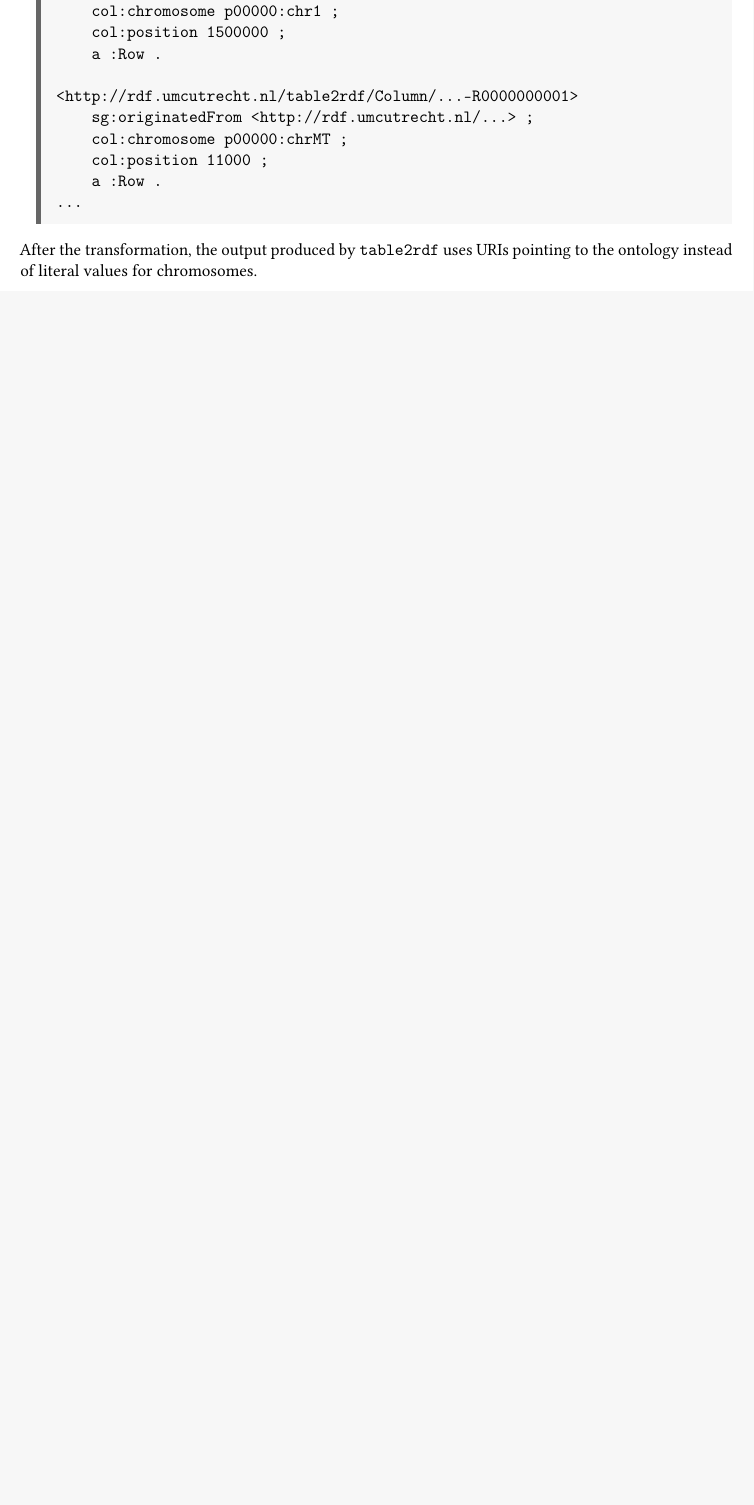
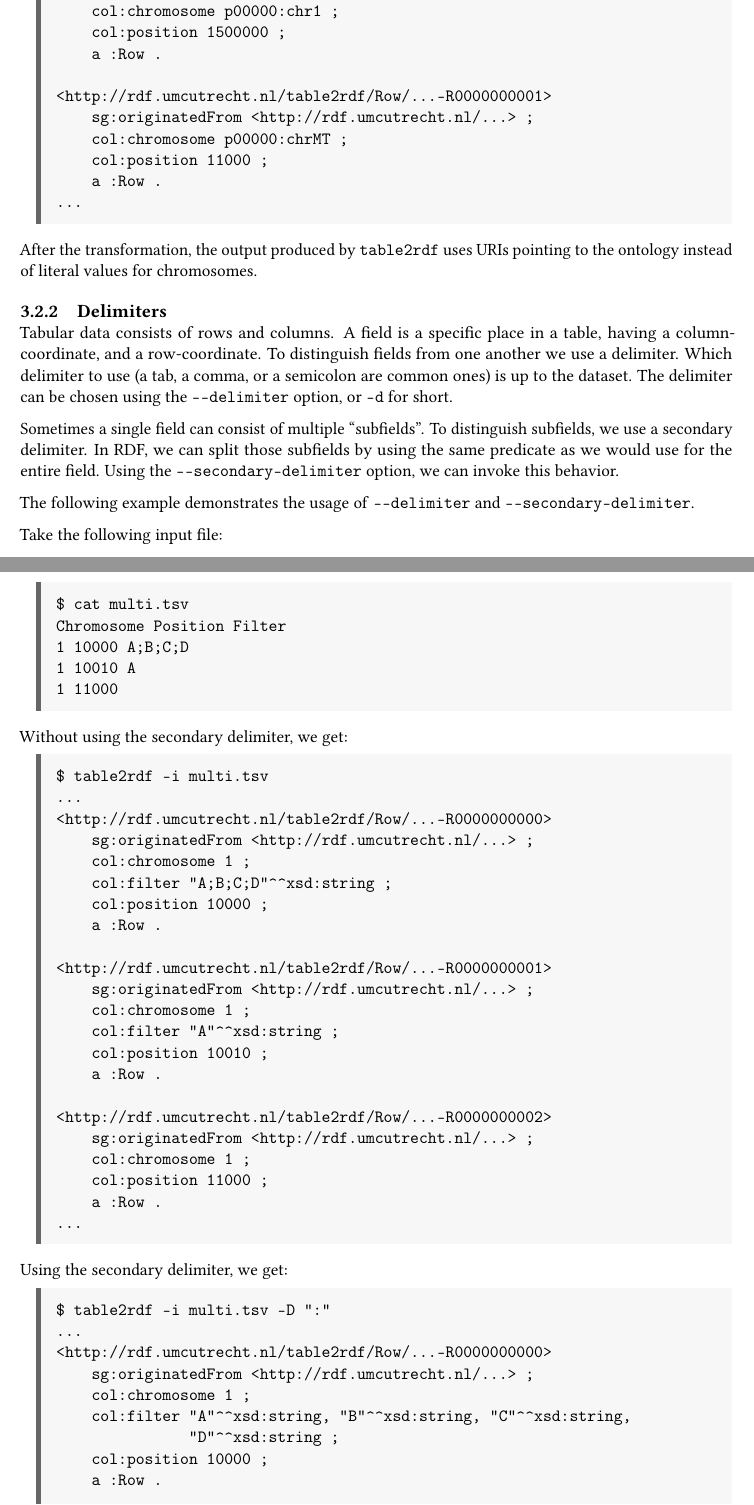
Before and after one commit to UMCUGenetics/sparqling-genomics, a LaTeX book (doc/sparqling-genomics.tex, which reads doc/command-line-tools.tex): part of page 10 of 24 before the commit and two parts of pages 10 and 11 of 26 after it, the two joined at a grey line, cut so that both start at the same text, the shorter picture padded with empty space. Compiled offline with pdfLaTeX.

Commit message:
table2rdf: Implement --secondary-delimiter.
* tools/table2rdf/include/runtime_configuration.h: Add ‘secondary_delimiter’
  variable.
* tools/table2rdf/src/runtime_configuration.c: Implement ‘secondary_delimiter’
  variable.
* tools/table2rdf/src/table.c: Implement secondary-delimiter behaviour.
* tools/table2rdf/src/ui.c: Add command-line option --secondary-delimiter.
* doc/command-line-tools.tex: Add documentation about delimiters.

```diff
--- a/doc/command-line-tools.tex
+++ b/doc/command-line-tools.tex
@@ -139,13 +138,13 @@ chrMT   11000
 \begin{verbatim}
 $ table2rdf -i test.tsv
 ...
-<http://rdf.umcutrecht.nl/table2rdf/Column/...-R0000000000>
+<http://rdf.umcutrecht.nl/table2rdf/Row/...-R0000000000>
     sg:originatedFrom <http://rdf.umcutrecht.nl/...> ;
     col:chromosome "chr1"^^xsd:string ;
     col:position 1500000 ;
     a :Row .
 
-<http://rdf.umcutrecht.nl/table2rdf/Column/...-R0000000001>
+<http://rdf.umcutrecht.nl/table2rdf/Row/...-R0000000001>
     sg:originatedFrom <http://rdf.umcutrecht.nl/...> ;
     col:chromosome "chrMT"^^xsd:string ;
     col:position 11000 ;
@@ -173,13 +172,13 @@ $ table2rdf     \
 ...
 @prefix p00000: <http://rdf.biosemantics.org/data/genomeassemblies/hg19#> .
 ...
-<http://rdf.umcutrecht.nl/table2rdf/Column/...-R0000000000>
+<http://rdf.umcutrecht.nl/table2rdf/Row/...-R0000000000>
     sg:originatedFrom <http://rdf.umcutrecht.nl/...> ;
     col:chromosome p00000:chr1 ;
     col:position 1500000 ;
     a :Row .
 
-<http://rdf.umcutrecht.nl/table2rdf/Column/...-R0000000001>
+<http://rdf.umcutrecht.nl/table2rdf/Row/...-R0000000001>
     sg:originatedFrom <http://rdf.umcutrecht.nl/...> ;
     col:chromosome p00000:chrMT ;
     col:position 11000 ;
@@ -190,6 +189,97 @@ $ table2rdf     \
 
   After the transformation, the output produced by \texttt{table2rdf} uses
   URIs pointing to the ontology instead of literal values for chromosomes.
+
+\subsection{Delimiters}
+
+  Tabular data consists of rows and columns.  A field is a specific place in
+  a table, having a column-coordinate, and a row-coordinate.  To distinguish
+  fields from one another we use a delimiter.  Which delimiter to use (a tab,
+  a comma, or a semicolon are common ones) is up to the dataset.  The delimiter
+  can be chosen using the \texttt{-{}-delimiter} option, or \texttt{-d} for
+  short.
+
+  Sometimes a single field can consist of multiple ``subfields''.  To
+  distinguish subfields, we use a secondary delimiter.  In RDF, we can split
+  those subfields by using the same predicate as we would use for the entire
+  field.  Using the \texttt{-{}-secondary-delimiter} option, we can invoke
+  this behavior.
+
+  The following example demonstrates the usage of \texttt{-{}-delimiter} and
+  \texttt{-{}-secondary-delimiter}.
+
+  Take the following input file:
+\begin{siderules}
+\begin{verbatim}
+$ cat multi.tsv
+Chromosome	Position	Filter
+1	10000	A;B;C;D
+1	10010	A
+1	11000
+\end{verbatim}
+\end{siderules}
+
+  Without using the secondary delimiter, we get:
+
+\begin{siderules}
+\begin{verbatim}
+$ table2rdf -i multi.tsv
+...
+<http://rdf.umcutrecht.nl/table2rdf/Row/...-R0000000000>
+    sg:originatedFrom <http://rdf.umcutrecht.nl/...> ;
+    col:chromosome 1 ;
+    col:filter "A;B;C;D"^^xsd:string ;
+    col:position 10000 ;
+    a :Row .
+
+<http://rdf.umcutrecht.nl/table2rdf/Row/...-R0000000001>
+    sg:originatedFrom <http://rdf.umcutrecht.nl/...> ;
+    col:chromosome 1 ;
+    col:filter "A"^^xsd:string ;
+    col:position 10010 ;
+    a :Row .
+
+<http://rdf.umcutrecht.nl/table2rdf/Row/...-R0000000002>
+    sg:originatedFrom <http://rdf.umcutrecht.nl/...> ;
+    col:chromosome 1 ;
+    col:position 11000 ;
+    a :Row .
+...
+\end{verbatim}
+\end{siderules}
+
+  Using the secondary delimiter, we get:
+
+\begin{siderules}
+\begin{verbatim}
+$ table2rdf -i multi.tsv -D ":"
+...
+<http://rdf.umcutrecht.nl/table2rdf/Row/...-R0000000000>
+    sg:originatedFrom <http://rdf.umcutrecht.nl/...> ;
+    col:chromosome 1 ;
+    col:filter "A"^^xsd:string, "B"^^xsd:string, "C"^^xsd:string,
+               "D"^^xsd:string ;
+    col:position 10000 ;
+    a :Row .
+
+<http://rdf.umcutrecht.nl/table2rdf/Row/...-R0000000001>
+    sg:originatedFrom <http://rdf.umcutrecht.nl/...> ;
+    col:chromosome 1 ;
+    col:filter "A"^^xsd:string ;
+    col:position 10010 ;
+    a :Row .
+
+<http://rdf.umcutrecht.nl/table2rdf/Row/...-R0000000002>
+    sg:originatedFrom <http://rdf.umcutrecht.nl/...> ;
+    col:chromosome 1 ;
+    col:position 11000 ;
+    a :Row .
+...
+\end{verbatim}
+\end{siderules}
+
+  Notice how the \texttt{col:filter} predicate now describes a
+  connection to four objects instead of one.
 
 \subsection{Knowledge extracted by \texttt{table2rdf}}
 
```
Also changed, not shown: doc/command-line-tools.tex (7 more changed lines), 4 other files.
